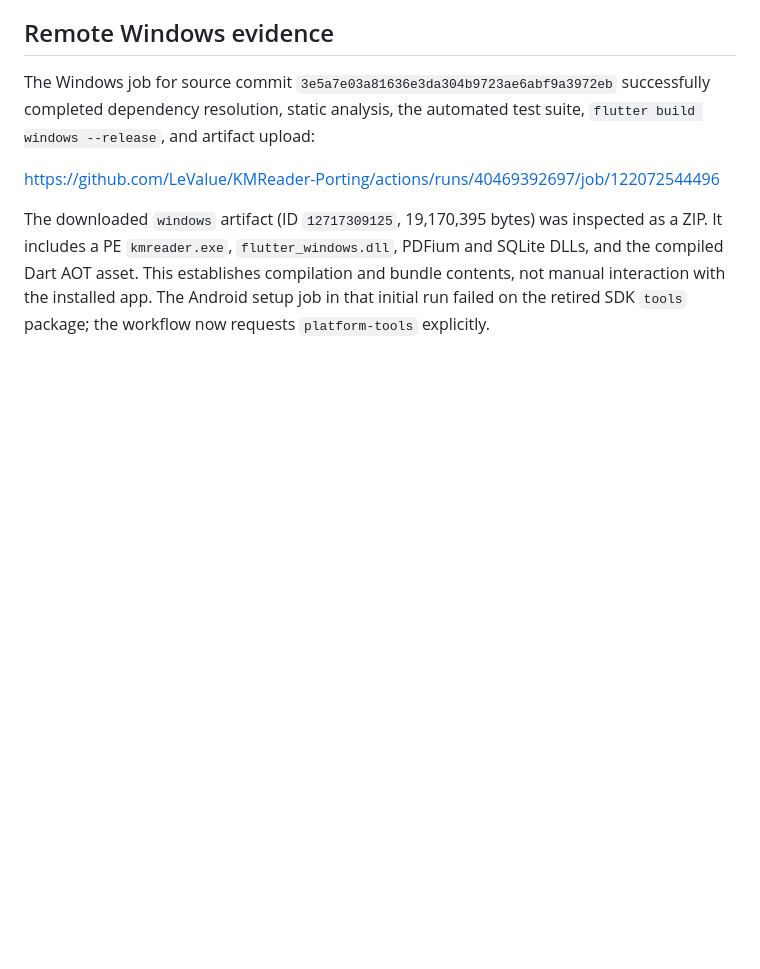
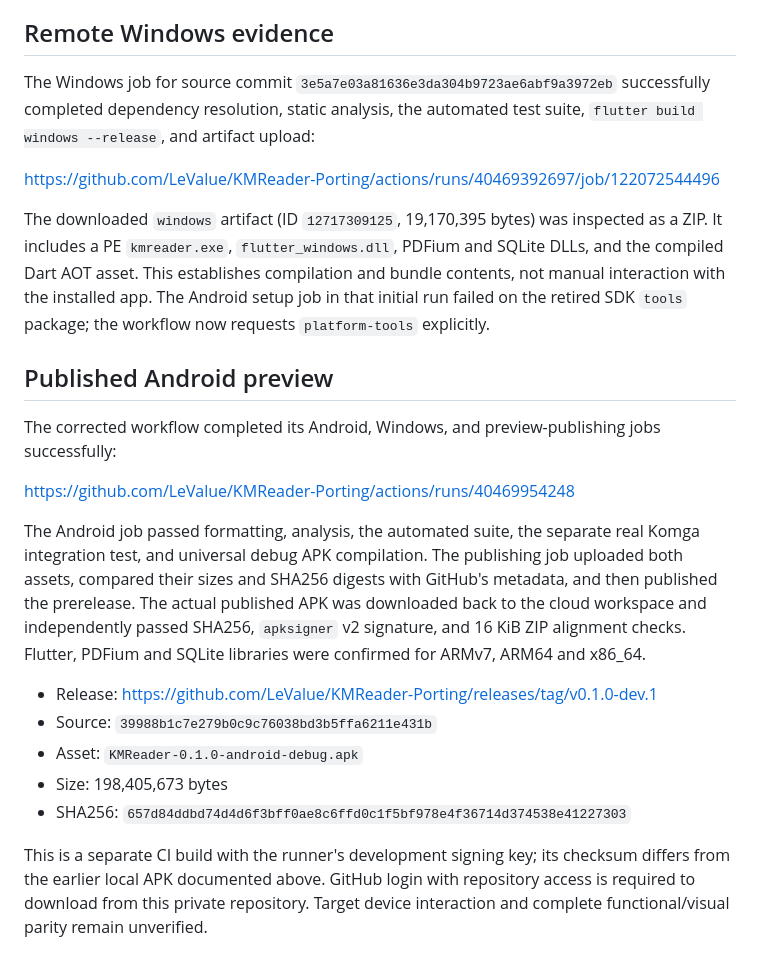
Before and after one commit to LeValue/KMReader-Porting, a Markdown page: docs/VALIDATION.md, the part around the change. Rendered like a GitHub page; blank space fills up the shorter version.

```diff
--- a/docs/VALIDATION.md
+++ b/docs/VALIDATION.md
@@ -70,3 +70,29 @@ DLLs, and the compiled Dart AOT asset. This establishes compilation and bundle
 contents, not manual interaction with the installed app. The Android setup job
 in that initial run failed on the retired SDK `tools` package; the workflow now
 requests `platform-tools` explicitly.
+
+## Published Android preview
+
+The corrected workflow completed its Android, Windows, and preview-publishing
+jobs successfully:
+
+https://github.com/LeValue/KMReader-Porting/actions/runs/40469954248
+
+The Android job passed formatting, analysis, the automated suite, the separate
+real Komga integration test, and universal debug APK compilation. The publishing
+job uploaded both assets, compared their sizes and SHA256 digests with GitHub's
+metadata, and then published the prerelease. The actual published APK was
+downloaded back to the cloud workspace and independently passed SHA256,
+`apksigner` v2 signature, and 16 KiB ZIP alignment checks. Flutter, PDFium and
+SQLite libraries were confirmed for ARMv7, ARM64 and x86_64.
+
+- Release: https://github.com/LeValue/KMReader-Porting/releases/tag/v0.1.0-dev.1
+- Source: `39988b1c7e279b0c9c76038bd3b5ffa6211e431b`
+- Asset: `KMReader-0.1.0-android-debug.apk`
+- Size: 198,405,673 bytes
+- SHA256: `657d84ddbd74d4d6f3bff0ae8c6ffd0c1f5bf978e4f36714d374538e41227303`
+
+This is a separate CI build with the runner's development signing key; its
+checksum differs from the earlier local APK documented above. GitHub login with
+repository access is required to download from this private repository. Target
+device interaction and complete functional/visual parity remain unverified.
```
Also changed, not shown: README.md (+5 -0 lines).
